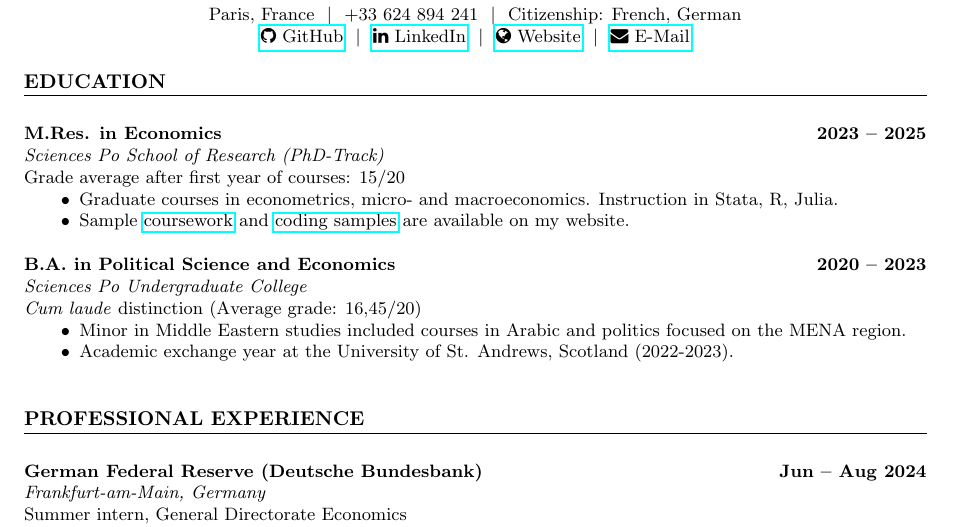
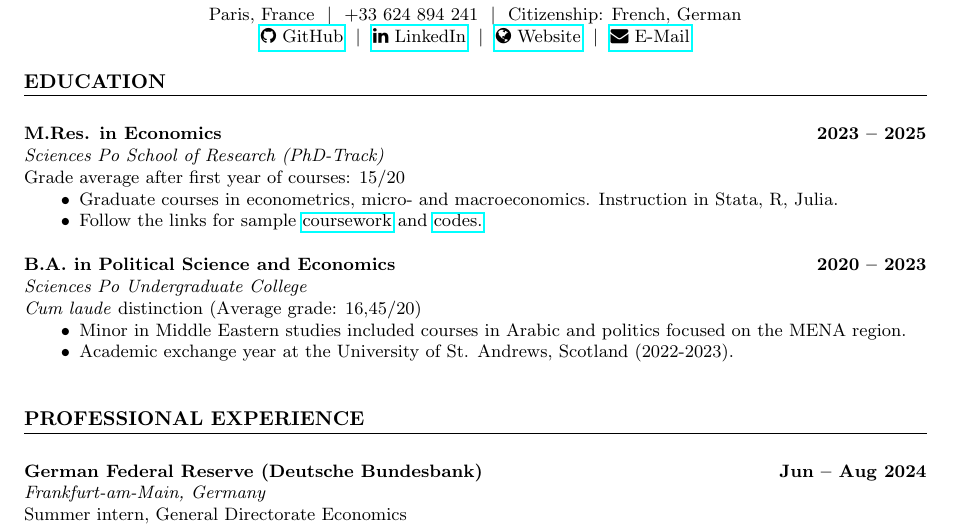
Before and after one commit to lionelchambon/vitae, a LaTeX CV (cv.tex): part of page 1 of 2, cut so that both start at the same text. Compiled offline with pdfLaTeX.

Commit message:
Update cv.tex
Updated GitHub links

```diff
--- a/cv.tex
+++ b/cv.tex
@@ -68,7 +68,7 @@
 Grade average after first year of courses: 15/20
 \begin{itemize}[noitemsep, topsep=0pt, left=0.65cm]
     \item Graduate courses in econometrics, micro- and macroeconomics. Instruction in Stata, R, Julia.
-    \item Sample \href{https://lionelchambon.github.io/coursework/}{coursework} and \href{https://lionelchambon.github.io}{coding samples} are available on my website. \\
+    \item Follow the links for sample \href{https://lionelchambon.github.io/coursework/}{coursework} and \href{https://github.com/lionelchambon}{codes.} \\
 \end{itemize}
 
 \noindent
```
